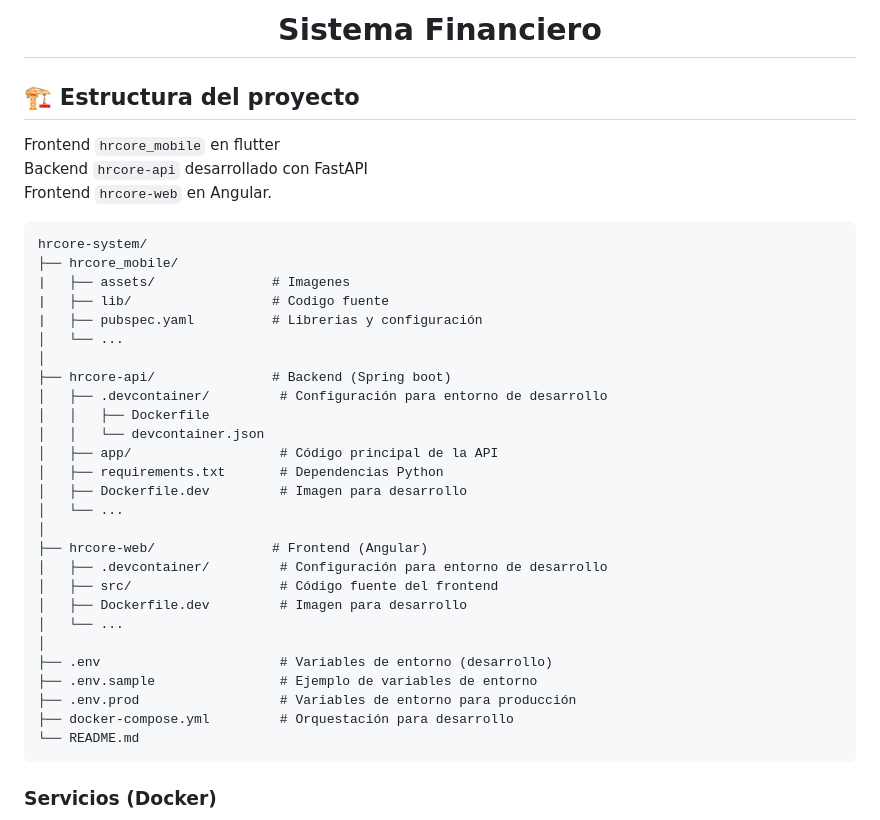
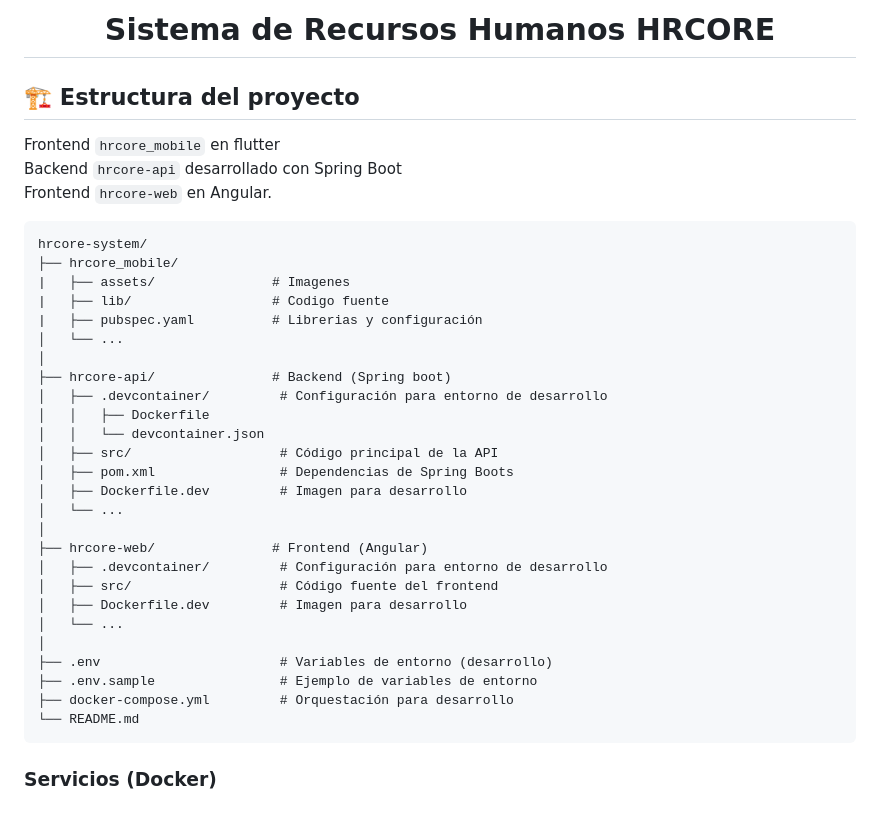
Before and after one commit to juancarlosperezarauco-hue/RR-HH, a Markdown page: README.md, the part around one of its changes. GitHub-like rendering.

````diff
--- a/README.md
+++ b/README.md
@@ -1,11 +1,11 @@
 <div align="center">
-   <h1>Sistema Financiero</h1>
+   <h1> Sistema de Recursos Humanos HRCORE</h1>
 </div>
 
 ## 🏗 Estructura del proyecto
 
 Frontend `hrcore_mobile` en flutter <br>
-Backend `hrcore-api` desarrollado con FastAPI <br>
+Backend `hrcore-api` desarrollado con Spring Boot <br>
 Frontend `hrcore-web` en Angular.
 
 ```
@@ -20,8 +20,8 @@ hrcore-system/
 │   ├── .devcontainer/         # Configuración para entorno de desarrollo
 │   │   ├── Dockerfile
 │   │   └── devcontainer.json
-│   ├── app/                   # Código principal de la API
-│   ├── requirements.txt       # Dependencias Python
+│   ├── src/                   # Código principal de la API
+│   ├── pom.xml				   # Dependencias de Spring Boots
 │   ├── Dockerfile.dev         # Imagen para desarrollo
 │   └── ...
 │
@@ -33,7 +33,6 @@ hrcore-system/
 │
 ├── .env                       # Variables de entorno (desarrollo)
 ├── .env.sample                # Ejemplo de variables de entorno
-├── .env.prod                  # Variables de entorno para producción
 ├── docker-compose.yml         # Orquestación para desarrollo
 └── README.md
 ```
````
Also changed, not shown: other parts of README.md (+1 -1 lines).
